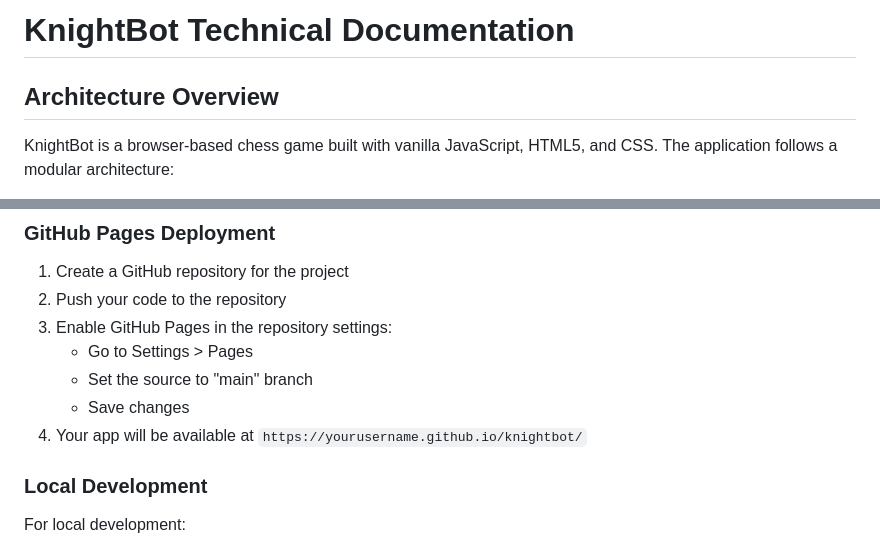
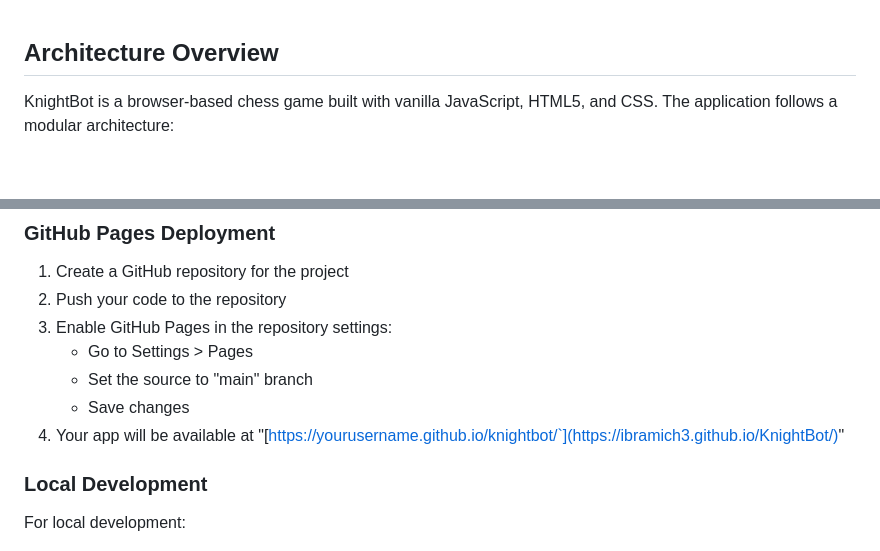
Before and after one commit to ibramich3/KnightBot, a Markdown page: TECHNICAL.md, 2 parts joined by grey strips. Drawn GitHub-style; blank space fills up the shorter version.

```diff
--- a/TECHNICAL.md
+++ b/TECHNICAL.md
@@ -1,4 +1,3 @@
-# KnightBot Technical Documentation
 
 ## Architecture Overview
 
@@ -150,7 +149,7 @@ function loadSharedGame() {
    - Go to Settings > Pages
    - Set the source to "main" branch
    - Save changes
-4. Your app will be available at `https://yourusername.github.io/knightbot/`
+4. Your app will be available at "[https://yourusername.github.io/knightbot/`](https://ibramich3.github.io/KnightBot/)"
 
 ### Local Development
 
```
